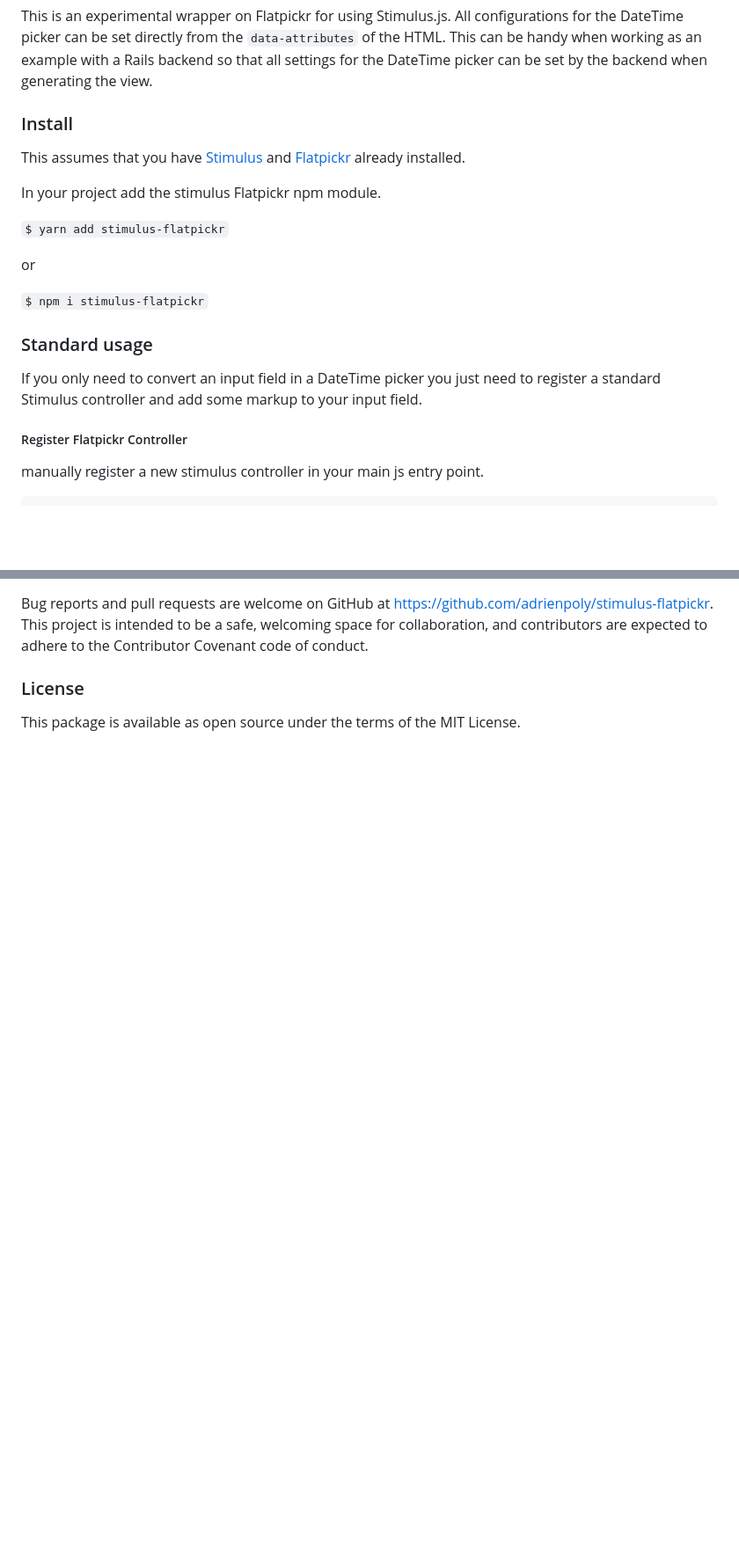
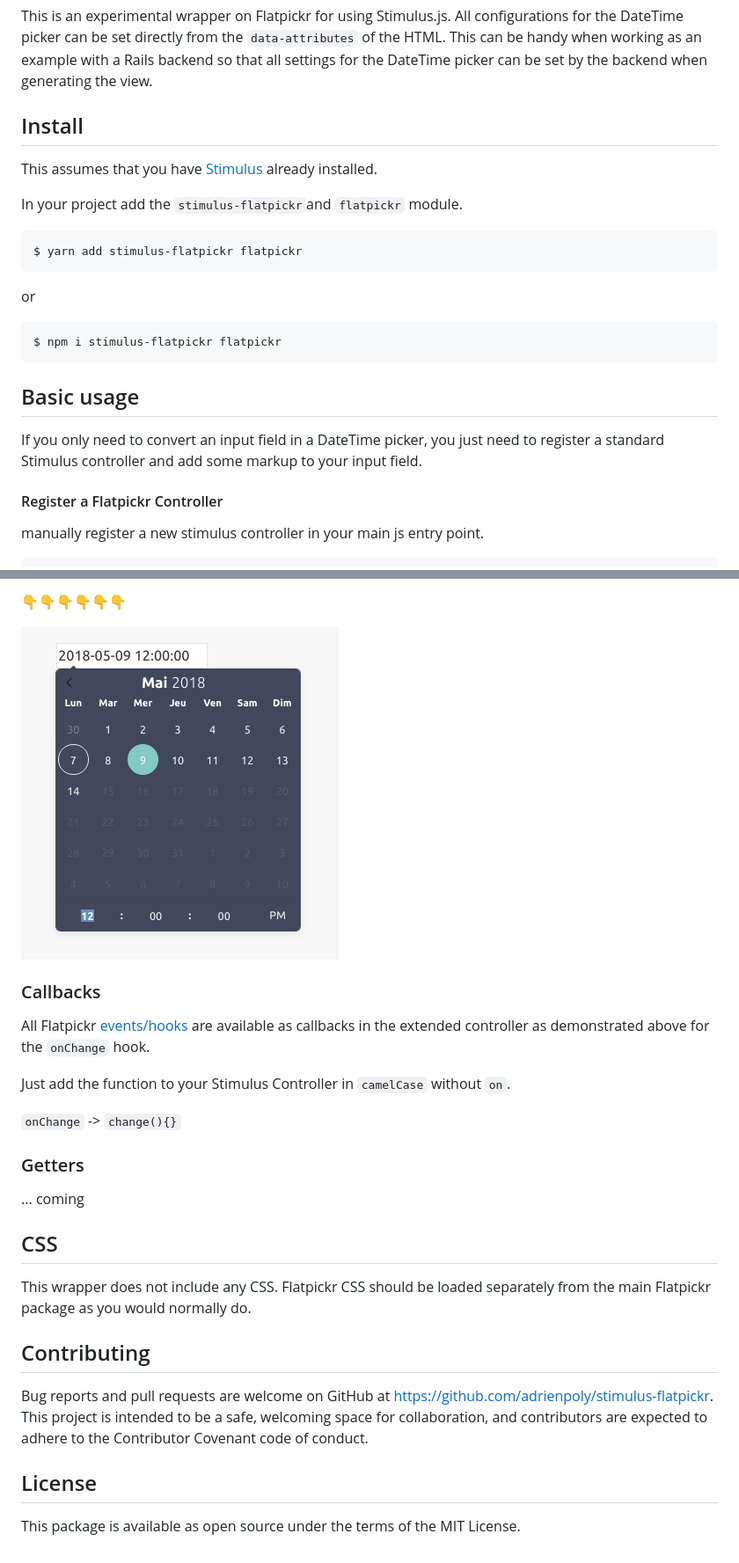
Before and after one commit to adrienpoly/stimulus-flatpickr, a Markdown page: readme.md, 2 parts joined by grey strips. Shown: that part at 88% size. Drawn GitHub-style; pictures changed too: images/datetime-picker-black-fr.png (added); blank space fills up the shorter version.

````diff
--- a/readme.md
+++ b/readme.md
@@ -4,23 +4,27 @@
 
 This is an experimental wrapper on Flatpickr for using Stimulus.js. All configurations for the DateTime picker can be set directly from the `data-attributes` of the HTML. This can be handy when working as an example with a Rails backend so that all settings for the DateTime picker can be set by the backend when generating the view.
 
-### Install
+## Install
 
-This assumes that you have [Stimulus](https://stimulusjs.org/handbook/installing) and [Flatpickr](https://flatpickr.js.org/) already installed.
+This assumes that you have [Stimulus](https://stimulusjs.org/handbook/installing) already installed.
 
-In your project add the stimulus Flatpickr npm module.
+In your project add the `stimulus-flatpickr`and `flatpickr` module.
 
-`$ yarn add stimulus-flatpickr`
+```bash
+$ yarn add stimulus-flatpickr flatpickr
+```
 
 or
 
-`$ npm i stimulus-flatpickr`
+```bash
+$ npm i stimulus-flatpickr flatpickr
+```
 
-### Standard usage
+## Basic usage
 
-If you only need to convert an input field in a DateTime picker you just need to register a standard Stimulus controller and add some markup to your input field.
+If you only need to convert an input field in a DateTime picker, you just need to register a standard Stimulus controller and add some markup to your input field.
 
-##### Register Flatpickr Controller
+#### Register a Flatpickr Controller
 
 manually register a new stimulus controller in your main js entry point.
 
@@ -95,6 +152,27 @@ coming...
+👇👇👇👇👇👇
+
+![datetime picker result](./images/datetime-picker-black-fr.png)
+
+### Callbacks
+
+All Flatpickr [events/hooks](https://flatpickr.js.org/events/) are available as callbacks in the extended controller as demonstrated above for the `onChange` hook.
+
+Just add the function to your Stimulus Controller in `camelCase` without `on`.
+
+`onChange` -> `change(){}`
+
+### Getters
+
+... coming
+
+## CSS
+
+This wrapper does not include any CSS. Flatpickr CSS should be loaded separately from the main Flatpickr package as you would normally do.
+
+## Contributing
 
 Bug reports and pull requests are welcome on GitHub at https://github.com/adrienpoly/stimulus-flatpickr. This project is intended to be a safe, welcoming space for collaboration, and contributors are expected to adhere to the Contributor Covenant code of conduct.
 
-### License
+## License
 
 This package is available as open source under the terms of the MIT License.
````
Also changed, not shown: other parts of readme.md (+62 -9 lines).
